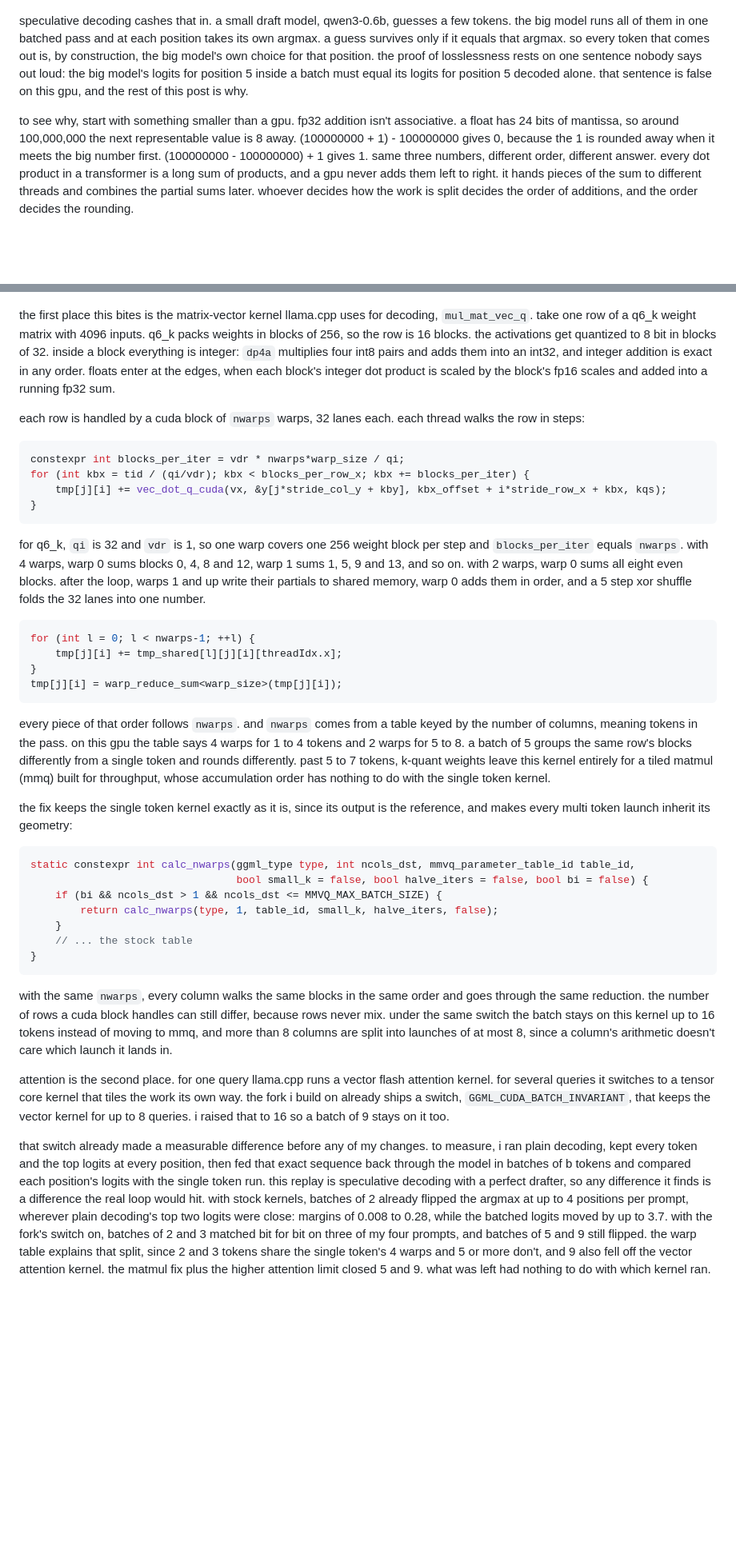
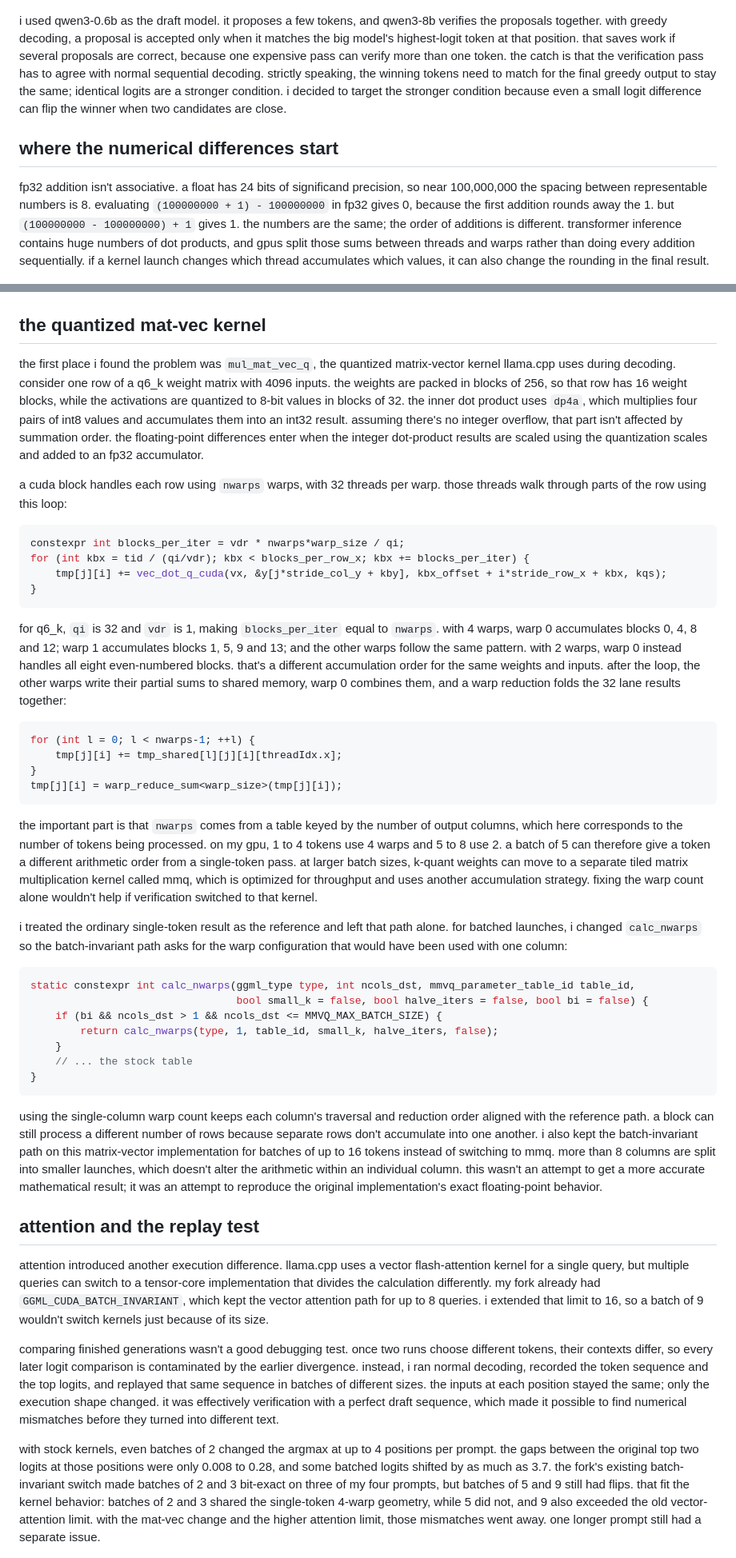
Before and after one commit to Cintu07/Cintu07.github.io, a Markdown page: content/posts/batch-invariance.md, 2 parts joined by grey strips. Shown at 80% size. GitHub-like rendering; blank space fills up the shorter version.

Commit message:
update post: the same token gets a different answer when my gpu checks it in a batch

````diff
--- a/content/posts/batch-invariance.md
+++ b/content/posts/batch-invariance.md
@@ -16,15 +20,19 @@ first, why tokens share a pass at all. decoding one token means streaming every
 
 ![fig. 2: a small model guesses ahead and the big model checks every guess in one pass. a guess is kept only if it equals what the big model picks on its own.](/assets/img/hiraishin/fig-02.png)
 
-speculative decoding cashes that in. a small draft model, qwen3-0.6b, guesses a few tokens. the big model runs all of them in one batched pass and at each position takes its own argmax. a guess survives only if it equals that argmax. so every token that comes out is, by construction, the big model's own choice for that position. the proof of losslessness rests on one sentence nobody says out loud: the big model's logits for position 5 inside a batch must equal its logits for position 5 decoded alone. that sentence is false on this gpu, and the rest of this post is why.
+i used qwen3-0.6b as the draft model. it proposes a few tokens, and qwen3-8b verifies the proposals together. with greedy decoding, a proposal is accepted only when it matches the big model's highest-logit token at that position. that saves work if several proposals are correct, because one expensive pass can verify more than one token. the catch is that the verification pass has to agree with normal sequential decoding. strictly speaking, the winning tokens need to match for the final greedy output to stay the same; identical logits are a stronger condition. i decided to target the stronger condition because even a small logit difference can flip the winner when two candidates are close.
 
-to see why, start with something smaller than a gpu. fp32 addition isn't associative. a float has 24 bits of mantissa, so around 100,000,000 the next representable value is 8 away. (100000000 + 1) - 100000000 gives 0, because the 1 is rounded away when it meets the big number first. (100000000 - 100000000) + 1 gives 1. same three numbers, different order, different answer. every dot product in a transformer is a long sum of products, and a gpu never adds them left to right. it hands pieces of the sum to different threads and combines the partial sums later. whoever decides how the work is split decides the order of additions, and the order decides the rounding.
+## where the numerical differences start
+
+fp32 addition isn't associative. a float has 24 bits of significand precision, so near 100,000,000 the spacing between representable numbers is 8. evaluating `(100000000 + 1) - 100000000` in fp32 gives 0, because the first addition rounds away the 1. but `(100000000 - 100000000) + 1` gives 1. the numbers are the same; the order of additions is different. transformer inference contains huge numbers of dot products, and gpus split those sums between threads and warps rather than doing every addition sequentially. if a kernel launch changes which thread accumulates which values, it can also change the rounding in the final result.
 
 ![fig. 3: three numbers in two orders give two answers. a mat-vec splits each row's sum across warps, and the warp count changes with the number of tokens in the pass.](/assets/img/hiraishin/fig-03.png)
 
-the first place this bites is the matrix-vector kernel llama.cpp uses for decoding, `mul_mat_vec_q`. take one row of a q6_k weight matrix with 4096 inputs. q6_k packs weights in blocks of 256, so the row is 16 blocks. the activations get quantized to 8 bit in blocks of 32. inside a block everything is integer: `dp4a` multiplies four int8 pairs and adds them into an int32, and integer addition is exact in any order. floats enter at the edges, when each block's integer dot product is scaled by the block's fp16 scales and added into a running fp32 sum.
+## the quantized mat-vec kernel
 
-each row is handled by a cuda block of `nwarps` warps, 32 lanes each. each thread walks the row in steps:
+the first place i found the problem was `mul_mat_vec_q`, the quantized matrix-vector kernel llama.cpp uses during decoding. consider one row of a q6_k weight matrix with 4096 inputs. the weights are packed in blocks of 256, so that row has 16 weight blocks, while the activations are quantized to 8-bit values in blocks of 32. the inner dot product uses `dp4a`, which multiplies four pairs of int8 values and accumulates them into an int32 result. assuming there's no integer overflow, that part isn't affected by summation order. the floating-point differences enter when the integer dot-product results are scaled using the quantization scales and added to an fp32 accumulator.
+
+a cuda block handles each row using `nwarps` warps, with 32 threads per warp. those threads walk through parts of the row using this loop:
 
 ```cpp
 constexpr int blocks_per_iter = vdr * nwarps*warp_size / qi;
@@ -33,7 +41,7 @@ for (int kbx = tid / (qi/vdr); kbx < blocks_per_row_x; kbx += blocks_per_iter) {
 }
 ```
 
-for q6_k, `qi` is 32 and `vdr` is 1, so one warp covers one 256 weight block per step and `blocks_per_iter` equals `nwarps`. with 4 warps, warp 0 sums blocks 0, 4, 8 and 12, warp 1 sums 1, 5, 9 and 13, and so on. with 2 warps, warp 0 sums all eight even blocks. after the loop, warps 1 and up write their partials to shared memory, warp 0 adds them in order, and a 5 step xor shuffle folds the 32 lanes into one number.
+for q6_k, `qi` is 32 and `vdr` is 1, making `blocks_per_iter` equal to `nwarps`. with 4 warps, warp 0 accumulates blocks 0, 4, 8 and 12; warp 1 accumulates blocks 1, 5, 9 and 13; and the other warps follow the same pattern. with 2 warps, warp 0 instead handles all eight even-numbered blocks. that's a different accumulation order for the same weights and inputs. after the loop, the other warps write their partial sums to shared memory, warp 0 combines them, and a warp reduction folds the 32 lane results together:
 
 ```cpp
 for (int l = 0; l < nwarps-1; ++l) {
@@ -42,9 +50,9 @@ for (int l = 0; l < nwarps-1; ++l) {
 tmp[j][i] = warp_reduce_sum<warp_size>(tmp[j][i]);
 ```
 
-every piece of that order follows `nwarps`. and `nwarps` comes from a table keyed by the number of columns, meaning tokens in the pass. on this gpu the table says 4 warps for 1 to 4 tokens and 2 warps for 5 to 8. a batch of 5 groups the same row's blocks differently from a single token and rounds differently. past 5 to 7 tokens, k-quant weights leave this kernel entirely for a tiled matmul (mmq) built for throughput, whose accumulation order has nothing to do with the single token kernel.
+the important part is that `nwarps` comes from a table keyed by the number of output columns, which here corresponds to the number of tokens being processed. on my gpu, 1 to 4 tokens use 4 warps and 5 to 8 use 2. a batch of 5 can therefore give a token a different arithmetic order from a single-token pass. at larger batch sizes, k-quant weights can move to a separate tiled matrix multiplication kernel called mmq, which is optimized for throughput and uses another accumulation strategy. fixing the warp count alone wouldn't help if verification switched to that kernel.
 
-the fix keeps the single token kernel exactly as it is, since its output is the reference, and makes every multi token launch inherit its geometry:
+i treated the ordinary single-token result as the reference and left that path alone. for batched launches, i changed `calc_nwarps` so the batch-invariant path asks for the warp configuration that would have been used with one column:
 
 ```cpp
 static constexpr int calc_nwarps(ggml_type type, int ncols_dst, mmvq_parameter_table_id table_id,
@@ -56,11 +64,15 @@ static constexpr int calc_nwarps(ggml_type type, int ncols_dst, mmvq_parameter_t
 }
 ```
 
-with the same `nwarps`, every column walks the same blocks in the same order and goes through the same reduction. the number of rows a cuda block handles can still differ, because rows never mix. under the same switch the batch stays on this kernel up to 16 tokens instead of moving to mmq, and more than 8 columns are split into launches of at most 8, since a column's arithmetic doesn't care which launch it lands in.
+using the single-column warp count keeps each column's traversal and reduction order aligned with the reference path. a block can still process a different number of rows because separate rows don't accumulate into one another. i also kept the batch-invariant path on this matrix-vector implementation for batches of up to 16 tokens instead of switching to mmq. more than 8 columns are split into smaller launches, which doesn't alter the arithmetic within an individual column. this wasn't an attempt to get a more accurate mathematical result; it was an attempt to reproduce the original implementation's exact floating-point behavior.
 
-attention is the second place. for one query llama.cpp runs a vector flash attention kernel. for several queries it switches to a tensor core kernel that tiles the work its own way. the fork i build on already ships a switch, `GGML_CUDA_BATCH_INVARIANT`, that keeps the vector kernel for up to 8 queries. i raised that to 16 so a batch of 9 stays on it too.
+## attention and the replay test
 
-that switch already made a measurable difference before any of my changes. to measure, i ran plain decoding, kept every token and the top logits at every position, then fed that exact sequence back through the model in batches of b tokens and compared each position's logits with the single token run. this replay is speculative decoding with a perfect drafter, so any difference it finds is a difference the real loop would hit. with stock kernels, batches of 2 already flipped the argmax at up to 4 positions per prompt, wherever plain decoding's top two logits were close: margins of 0.008 to 0.28, while the batched logits moved by up to 3.7. with the fork's switch on, batches of 2 and 3 matched bit for bit on three of my four prompts, and batches of 5 and 9 still flipped. the warp table explains that split, since 2 and 3 tokens share the single token's 4 warps and 5 or more don't, and 9 also fell off the vector attention kernel. the matmul fix plus the higher attention limit closed 5 and 9. what was left had nothing to do with which kernel ran.
+attention introduced another execution difference. llama.cpp uses a vector flash-attention kernel for a single query, but multiple queries can switch to a tensor-core implementation that divides the calculation differently. my fork already had `GGML_CUDA_BATCH_INVARIANT`, which kept the vector attention path for up to 8 queries. i extended that limit to 16, so a batch of 9 wouldn't switch kernels just because of its size.
+
+comparing finished generations wasn't a good debugging test. once two runs choose different tokens, their contexts differ, so every later logit comparison is contaminated by the earlier divergence. instead, i ran normal decoding, recorded the token sequence and the top logits, and replayed that same sequence in batches of different sizes. the inputs at each position stayed the same; only the execution shape changed. it was effectively verification with a perfect draft sequence, which made it possible to find numerical mismatches before they turned into different text.
+
+with stock kernels, even batches of 2 changed the argmax at up to 4 positions per prompt. the gaps between the original top two logits at those positions were only 0.008 to 0.28, and some batched logits shifted by as much as 3.7. the fork's existing batch-invariant switch made batches of 2 and 3 bit-exact on three of my four prompts, but batches of 5 and 9 still had flips. that fit the kernel behavior: batches of 2 and 3 shared the single-token 4-warp geometry, while 5 did not, and 9 also exceeded the old vector-attention limit. with the mat-vec change and the higher attention limit, those mismatches went away. one longer prompt still had a separate issue.
 
 ![fig. 4: llama.cpp rounds the attention range up to a multiple of 256 cells. a token inside a batch that crosses 256 attends over a different range than the same token decoded alone.](/assets/img/hiraishin/fig-04.png)
 
````
Also changed, not shown: other parts of content/posts/batch-invariance.md (+33 -17 lines).
